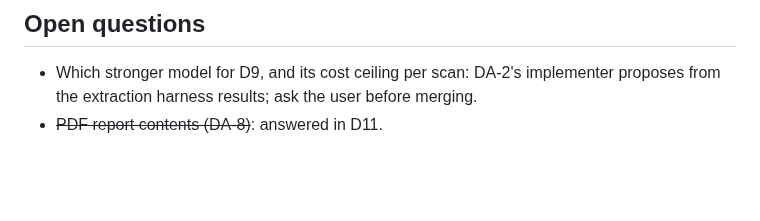
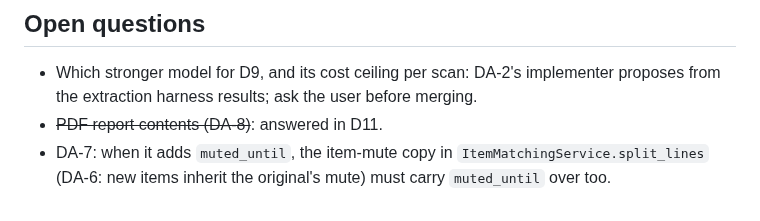
Before and after one commit to thegrocerygenie/grocery-genie, a Markdown page: .planning/PLAN-2026-11-04-v1.1-design-alignment.md, the part around the change. Drawn GitHub-style; blank space fills up the shorter version.

```diff
--- a/.planning/PLAN-2026-11-04-v1.1-design-alignment.md
+++ b/.planning/PLAN-2026-11-04-v1.1-design-alignment.md
@@ -37,3 +37,4 @@ Shared files: `mobile/app/items/[id].tsx` (DA-3, 5, 6, 7, 10: run them one at a
 
 - Which stronger model for D9, and its cost ceiling per scan: DA-2's implementer proposes from the extraction harness results; ask the user before merging.
 - ~~PDF report contents (DA-8)~~: answered in D11.
+- DA-7: when it adds `muted_until`, the item-mute copy in `ItemMatchingService.split_lines` (DA-6: new items inherit the original's mute) must carry `muted_until` over too.
```
Also changed, not shown: 1 other file.
